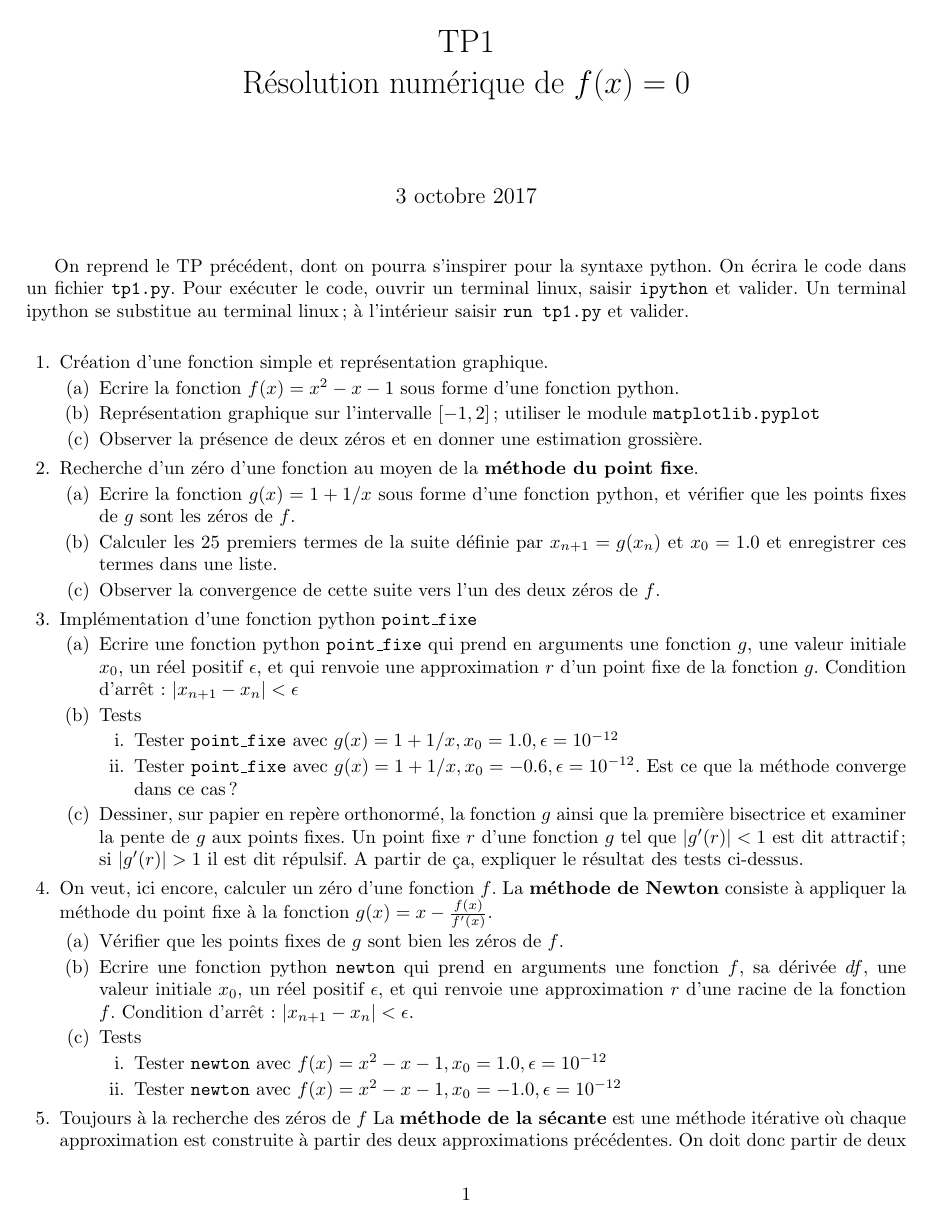
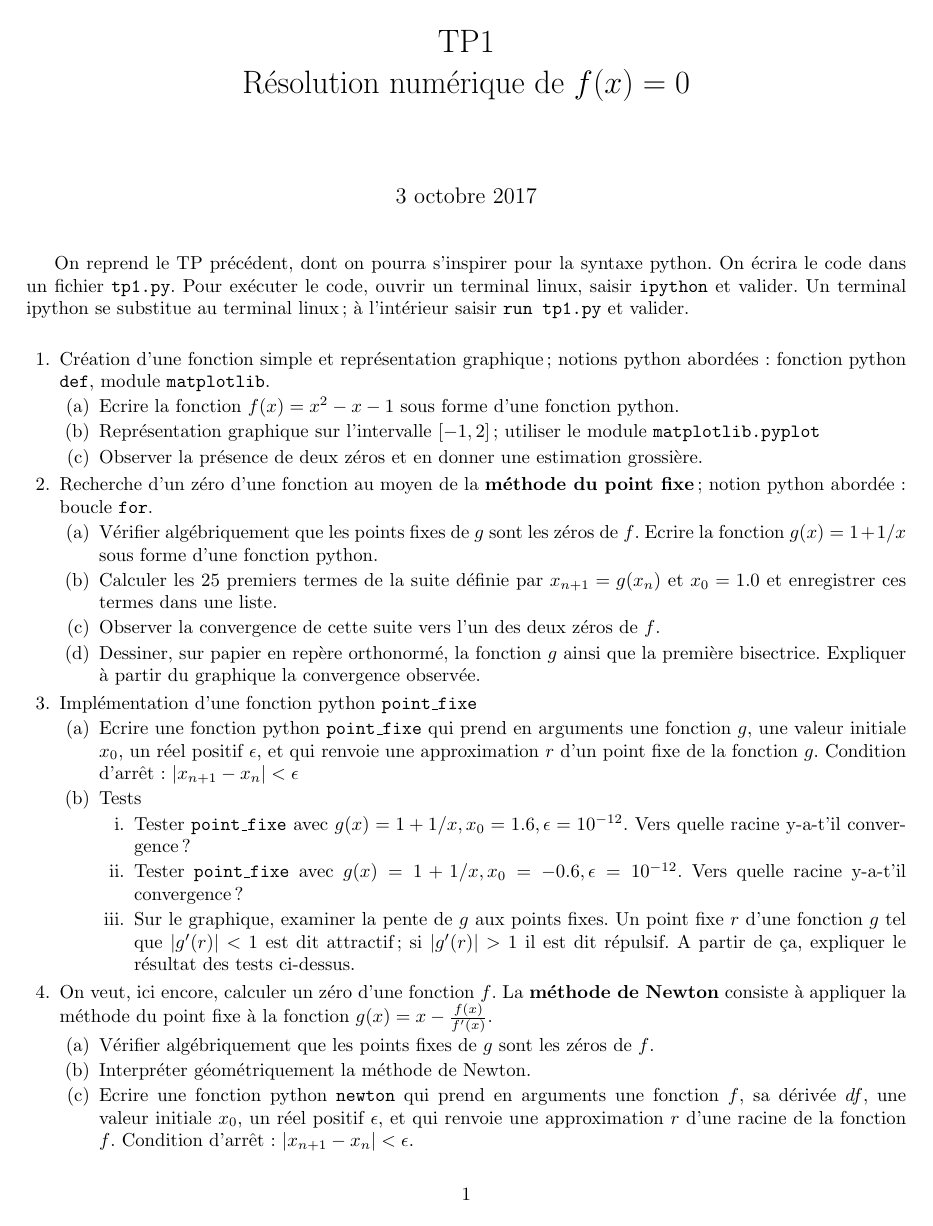
Before and after one commit to jpcp13/L2, a LaTeX problem sheet (TP1/tp1.tex): page 1 of 2. Compiled offline with pdfLaTeX.

Commit message:
improved tp1

```diff
--- a/TP1/tp1.tex
+++ b/TP1/tp1.tex
@@ -19,7 +19,7 @@ On reprend le TP précédent, dont on pourra s'inspirer pour la syntaxe python.
 \begin{questions}
 
 \question
-Création d'une fonction simple et représentation graphique.
+Création d'une fonction simple et représentation graphique; notions python abordées : fonction python \texttt{def}, module \texttt{matplotlib}.
 \begin{parts}
 \part
 Ecrire la fonction $f(x) = x^2 - x - 1$ sous forme d'une fonction python.
@@ -30,14 +30,16 @@ Observer la présence de deux zéros et en donner une estimation grossière.
 \end{parts}
 
 \question
-Recherche d'un zéro d'une fonction au moyen de la {\bf méthode du point fixe}.
+Recherche d'un zéro d'une fonction au moyen de la {\bf méthode du point fixe}; notion python abordée : boucle \texttt{for}.
 \begin{parts}
 \part
-Ecrire la fonction $g(x) = 1 + 1/x$ sous forme d'une fonction python, et vérifier que les points fixes de $g$ sont les zéros de $f$.
+Vérifier algébriquement que les points fixes de $g$ sont les zéros de $f$. Ecrire la fonction $g(x) = 1 + 1/x$ sous forme d'une fonction python.
 \part
 Calculer les $25$ premiers termes de la suite définie par $x_{n+1} = g(x_n)$ et $x_0 = 1.0$ et enregistrer ces termes dans une liste.
 \part
 Observer la convergence de cette suite vers l'un des deux zéros de $f$.
+\part
+Dessiner, sur papier en repère orthonormé, la fonction $g$ ainsi que la première bisectrice. Expliquer à partir du graphique la convergence observée.
 \end{parts}
 
 \question
@@ -48,12 +50,12 @@ Ecrire une fonction python \texttt{point\_fixe} qui prend en arguments une fonct
 \part Tests
 \begin{subparts}
 \subpart
-Tester \texttt{point\_fixe} avec $g(x) = 1 + 1/x, x_0 = 1.0, \epsilon = 10^{-12}$
+Tester \texttt{point\_fixe} avec $g(x) = 1 + 1/x, x_0 = 1.6, \epsilon = 10^{-12}$. Vers quelle racine y-a-t'il convergence ?
 \subpart
-Tester \texttt{point\_fixe} avec $g(x) = 1 + 1/x, x_0 = -0.6, \epsilon = 10^{-12}$. Est ce que la méthode converge dans ce cas ?
+Tester \texttt{point\_fixe} avec $g(x) = 1 + 1/x, x_0 = -0.6, \epsilon = 10^{-12}$. Vers quelle racine y-a-t'il convergence ?
+\subpart
+Sur le graphique, examiner la pente de $g$ aux points fixes. Un point fixe $r$ d'une fonction $g$ tel que $\vert g'(r) \vert < 1$ est dit attractif; si $\vert g'(r) \vert > 1$ il est dit répulsif. A partir de ça, expliquer le résultat des tests ci-dessus.
 \end{subparts}
-\part
-Dessiner, sur papier en repère orthonormé, la fonction $g$ ainsi que la première bisectrice et examiner la pente de $g$ aux points fixes. Un point fixe $r$ d'une fonction $g$ tel que $\vert g'(r) \vert < 1$ est dit attractif; si $\vert g'(r) \vert > 1$ il est dit répulsif. A partir de ça, expliquer le résultat des tests ci-dessus.
 \end{parts}
 
 
@@ -62,7 +64,9 @@ On veut, ici encore, calculer un zéro d'une fonction $f$. La {\bf méthode de N
 $g(x) = x - \frac{f(x)}{f'(x)}$.
 \begin{parts}
 \part
-Vérifier que les points fixes de $g$ sont bien les zéros de $f$.
+Vérifier algébriquement que les points fixes de $g$ sont les zéros de $f$.
+\part
+Interpréter géométriquement la méthode de Newton.
 \part
 Ecrire une fonction python \texttt{newton} qui prend en arguments une fonction $f$, sa dérivée $df$, une valeur initiale $x_0$, un réel positif $\epsilon$, et qui renvoie une approximation $r$ d'une racine de la fonction $f$. Condition d'arrêt : $\vert x_{n+1} - x_n \vert < \epsilon$.
 \part Tests
```
Also changed, not shown: TP1/tp1.pdf, TP1/tp1.tex (4 more changed lines), 2 other files.
